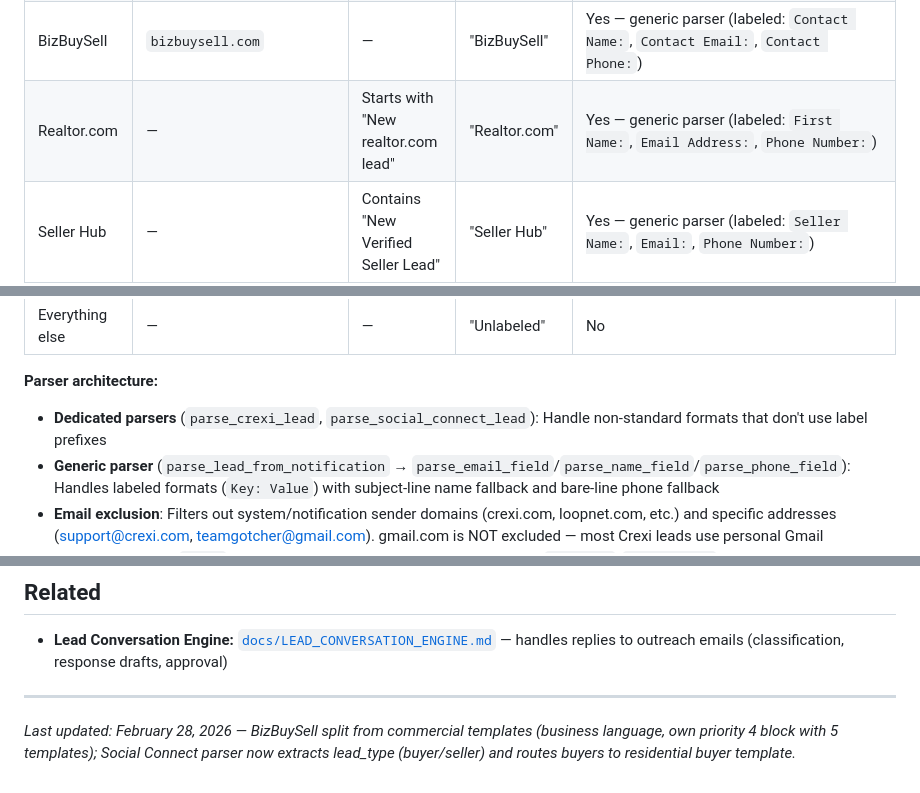
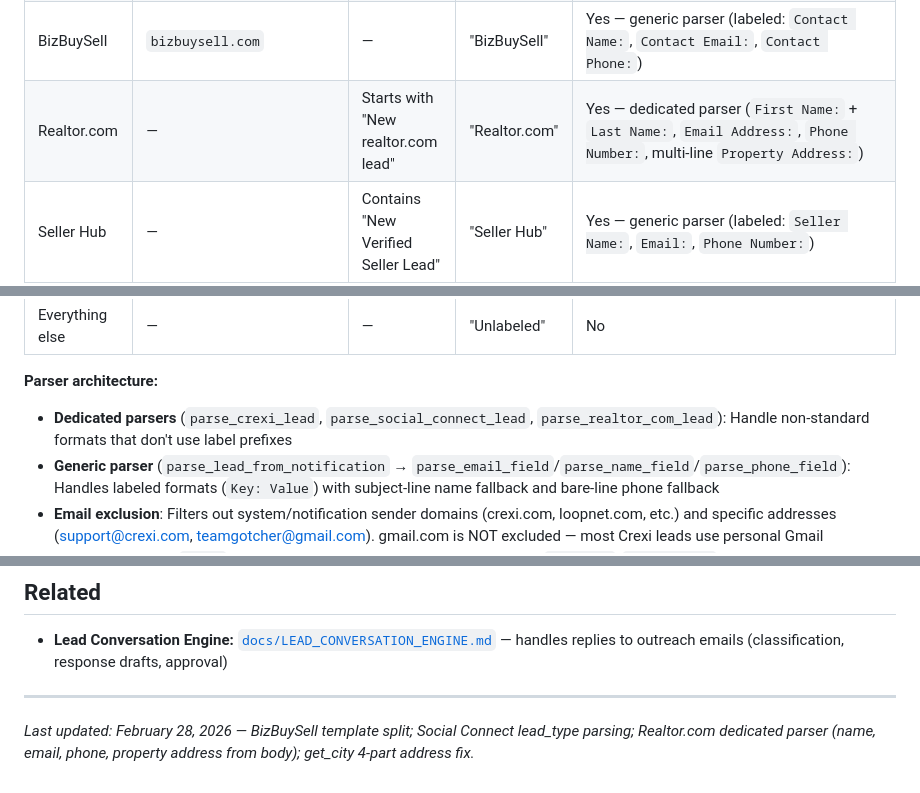
Before and after one commit to BeastofOne/rrg-server, a Markdown page: docs/LEAD_INTAKE_PIPELINE.md, 3 parts joined by grey strips. Rendered like a GitHub page.

Commit message:
docs: update parser table for Realtor.com dedicated parser
Co-Authored-By: Claude Opus 4.6 <noreply@anthropic.com>

```diff
--- a/docs/LEAD_INTAKE_PIPELINE.md
+++ b/docs/LEAD_INTAKE_PIPELINE.md
@@ -106,7 +106,7 @@ Gmail Pub/Sub notification → Windmill webhook
 | Crexi | `notifications.crexi.com` | — | "Crexi" | Yes — dedicated parser (bare-line format: name from subject, email/phone on standalone lines) |
 | LoopNet | `loopnet.com` | Contains "favorited" | "LoopNet" | Yes — generic parser (name from subject only, rarely has email/phone) |
 | BizBuySell | `bizbuysell.com` | — | "BizBuySell" | Yes — generic parser (labeled: `Contact Name:`, `Contact Email:`, `Contact Phone:`) |
-| Realtor.com | — | Starts with "New realtor.com lead" | "Realtor.com" | Yes — generic parser (labeled: `First Name:`, `Email Address:`, `Phone Number:`) |
+| Realtor.com | — | Starts with "New realtor.com lead" | "Realtor.com" | Yes — dedicated parser (`First Name:` + `Last Name:`, `Email Address:`, `Phone Number:`, multi-line `Property Address:`) |
 | Seller Hub | — | Contains "New Verified Seller Lead" | "Seller Hub" | Yes — generic parser (labeled: `Seller Name:`, `Email:`, `Phone Number:`) |
 | Social Connect | — | Contains "Social Connect" | "Social Connect" | Yes — dedicated parser (label/value pairs on alternating lines: `Name\n[value]\nEmail\n[value]\nLead Type\n[Buyer/Seller]`) |
 | UpNest | `upnest.com` | Contains "Lead claimed" | "UpNest" | Yes — dedicated parser (lead_type from subject, contact info from body) |
@@ -114,7 +114,7 @@ Gmail Pub/Sub notification → Windmill webhook
 | Everything else | — | — | "Unlabeled" | No |
 
 **Parser architecture:**
-- **Dedicated parsers** (`parse_crexi_lead`, `parse_social_connect_lead`): Handle non-standard formats that don't use label prefixes
+- **Dedicated parsers** (`parse_crexi_lead`, `parse_social_connect_lead`, `parse_realtor_com_lead`): Handle non-standard formats that don't use label prefixes
 - **Generic parser** (`parse_lead_from_notification` → `parse_email_field`/`parse_name_field`/`parse_phone_field`): Handles labeled formats (`Key: Value`) with subject-line name fallback and bare-line phone fallback
 - **Email exclusion**: Filters out system/notification sender domains (crexi.com, loopnet.com, etc.) and specific addresses (support@crexi.com, teamgotcher@gmail.com). gmail.com is NOT excluded — most Crexi leads use personal Gmail
 - **Crexi source type**: `crexi` (collapsed from separate sub-types — no more `crexi_om`, `crexi_flyer`, etc.)
@@ -617,4 +617,4 @@ Pub/Sub push subscriptions deliver notifications directly to the webhook via Tai
 
 ---
 
-*Last updated: February 28, 2026 — BizBuySell split from commercial templates (business language, own priority 4 block with 5 templates); Social Connect parser now extracts lead_type (buyer/seller) and routes buyers to residential buyer template.*
+*Last updated: February 28, 2026 — BizBuySell template split; Social Connect lead_type parsing; Realtor.com dedicated parser (name, email, phone, property address from body); get_city 4-part address fix.*
```
